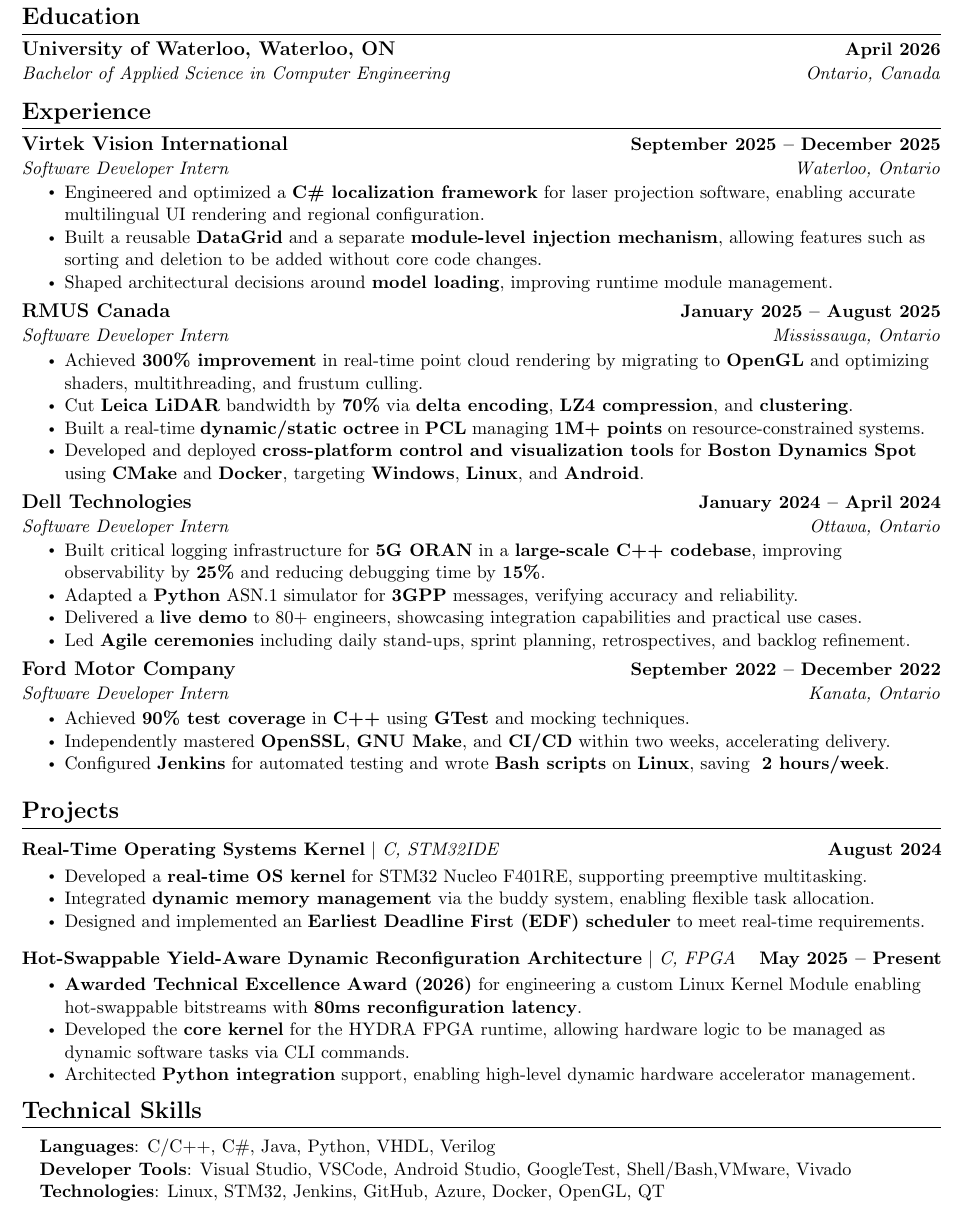
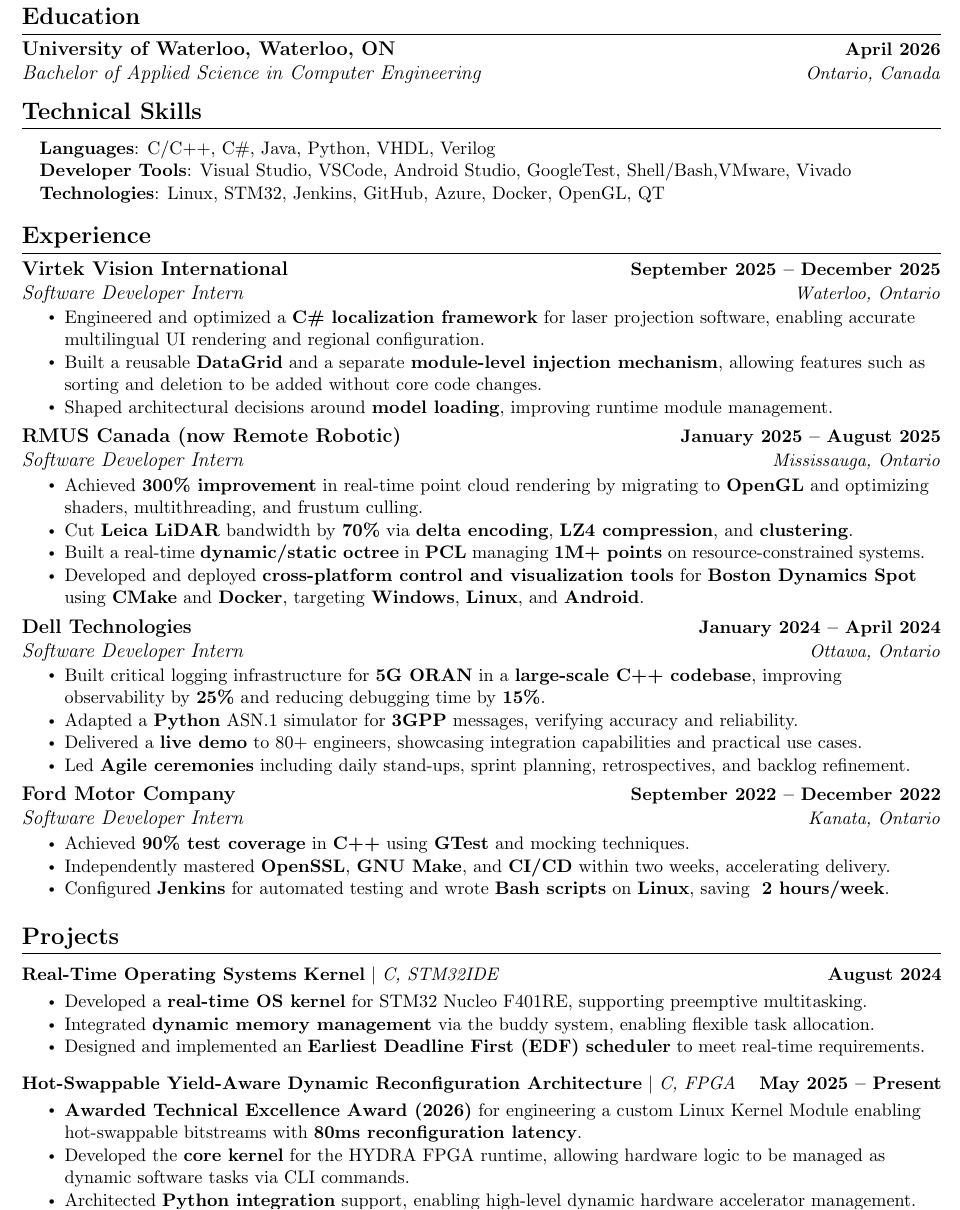
Before and after one commit to andygolo/resume, a LaTeX CV (resume.tex): part of the page, cut so that both start at the same text. Compiled offline with pdfLaTeX.

Commit message:
Technical skills update

```diff
--- a/resume.tex
+++ b/resume.tex
@@ -88,7 +88,7 @@
     \begin{tabular*}{1.0\textwidth}[t]{l@{\extracolsep{\fill}}r}
       \color{blue_egypt}
       \textbf{#1} & \textbf{\small #2} \\
-      \textit{\small#3} & \textit{\small #4} \\
+      \textit{\normalsize#3} & \textit{\small #4} \\
     \end{tabular*}\vspace{-8pt}
 }
 
@@ -175,6 +175,15 @@
 %         \vspace*{4.0\multicolsep}
 %     %\resumeSubHeadingListEnd
 
+\section{\color{blue_head}Technical Skills}
+ \begin{itemize}[leftmargin=0.15in, label={}]
+    \small{\item{
+     \textbf{Languages}{: C/C++, C\#, Java, Python, VHDL, Verilog} \\
+     \textbf{Developer Tools}{: Visual Studio, VSCode, Android Studio, GoogleTest, Shell/Bash,VMware, Vivado} \\
+     \textbf{Technologies}{: Linux, STM32, Jenkins, GitHub, Azure, Docker, OpenGL, QT} \\
+    }}
+ \end{itemize}
+\vspace{-15pt}
 
 %-----------EXPERIENCE-----------
 \section{\color{blue_head}Experience}
@@ -190,7 +199,7 @@
 % Injection design: each ConfigItem can be individually overridden at build/runtime in .NET 8.0
 % while keeping the original .NET 4.8 implementation intact for dependent products.
     \resumeSubheading
-        {RMUS Canada}{January 2025 -- August 2025}
+        {RMUS Canada (now Remote Robotic)}{January 2025 -- August 2025}
         {Software Developer Intern }{Mississauga, Ontario}
          \resumeItemListStart
         \resumeItem{Achieved \textbf{300\% improvement} in real-time point cloud rendering by migrating to \textbf{OpenGL} and optimizing shaders, multithreading, and frustum culling.}
@@ -257,16 +266,6 @@
           % \resumeItemListEnd
           % \vspace{-9pt}
     \resumeSubHeadingListEnd
-\vspace{-4pt}
-\section{\color{blue_head}Technical Skills}
- \begin{itemize}[leftmargin=0.15in, label={}]
-    \small{\item{
-     \textbf{Languages}{: C/C++, C\#, Java, Python, VHDL, Verilog} \\
-     \textbf{Developer Tools}{: Visual Studio, VSCode, Android Studio, GoogleTest, Shell/Bash,VMware, Vivado} \\
-     \textbf{Technologies}{: Linux, STM32, Jenkins, GitHub, Azure, Docker, OpenGL, QT} \\
-    }}
- \end{itemize}
-\vspace{-10pt}
 
 %
 %-----------PROGRAMMING SKILLS-----------
```
Also changed, not shown: resume.pdf.
